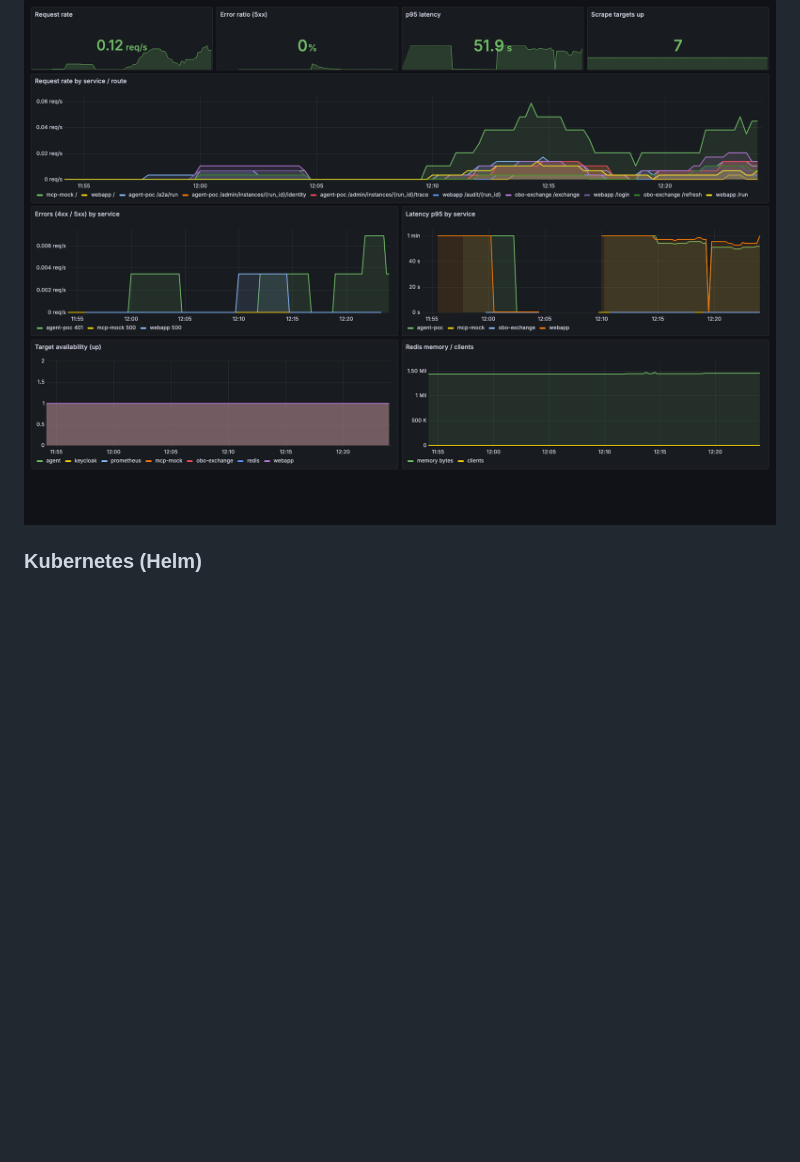
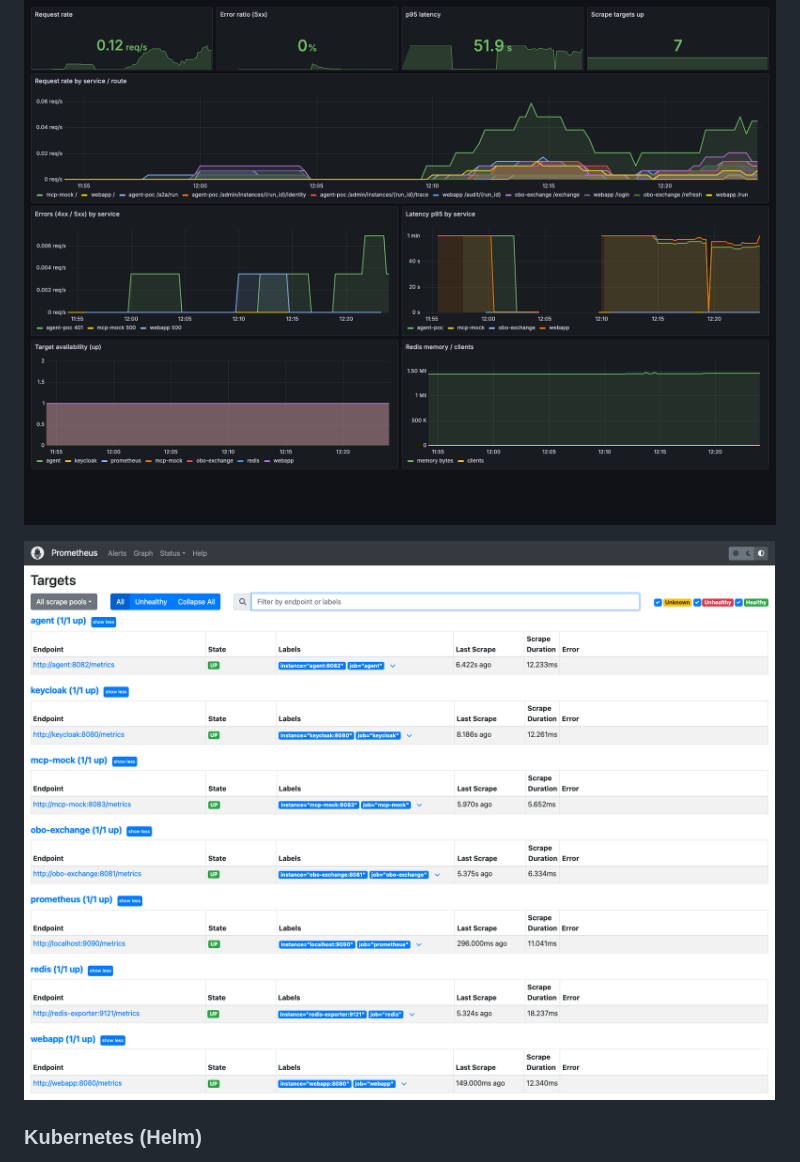
Before and after one commit to lorenzogirardi/on-behalf-of-RFC_8693, a Markdown page: README.md, the part around the change. Rendered like a GitHub page; blank space fills up the shorter version.

Commit message:
docs: add Prometheus targets screenshot to README
Co-Authored-By: Claude Fable 5 <noreply@anthropic.com>

```diff
--- a/README.md
+++ b/README.md
@@ -187,6 +187,8 @@ Flow* dashboard turns this into a red ratio stat.
 
 ![Grafana — service RED dashboard](docs/screenshots/grafana-service-red.png)
 
+![Prometheus — scrape targets](docs/screenshots/prometheus-targets.png)
+
 ### Kubernetes (Helm)
 
 `helm/agent-identity-poc` deploys the stack with every component optional and
```
